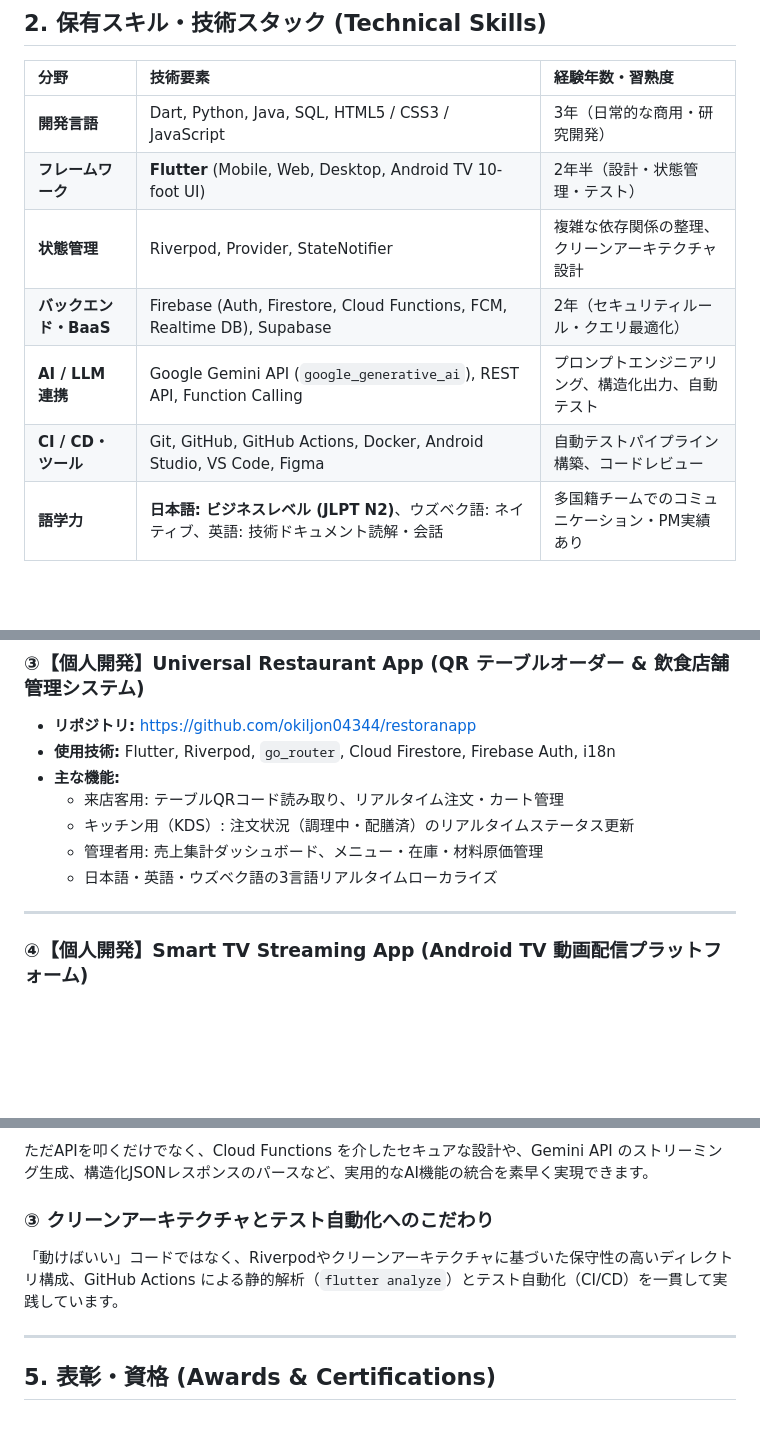
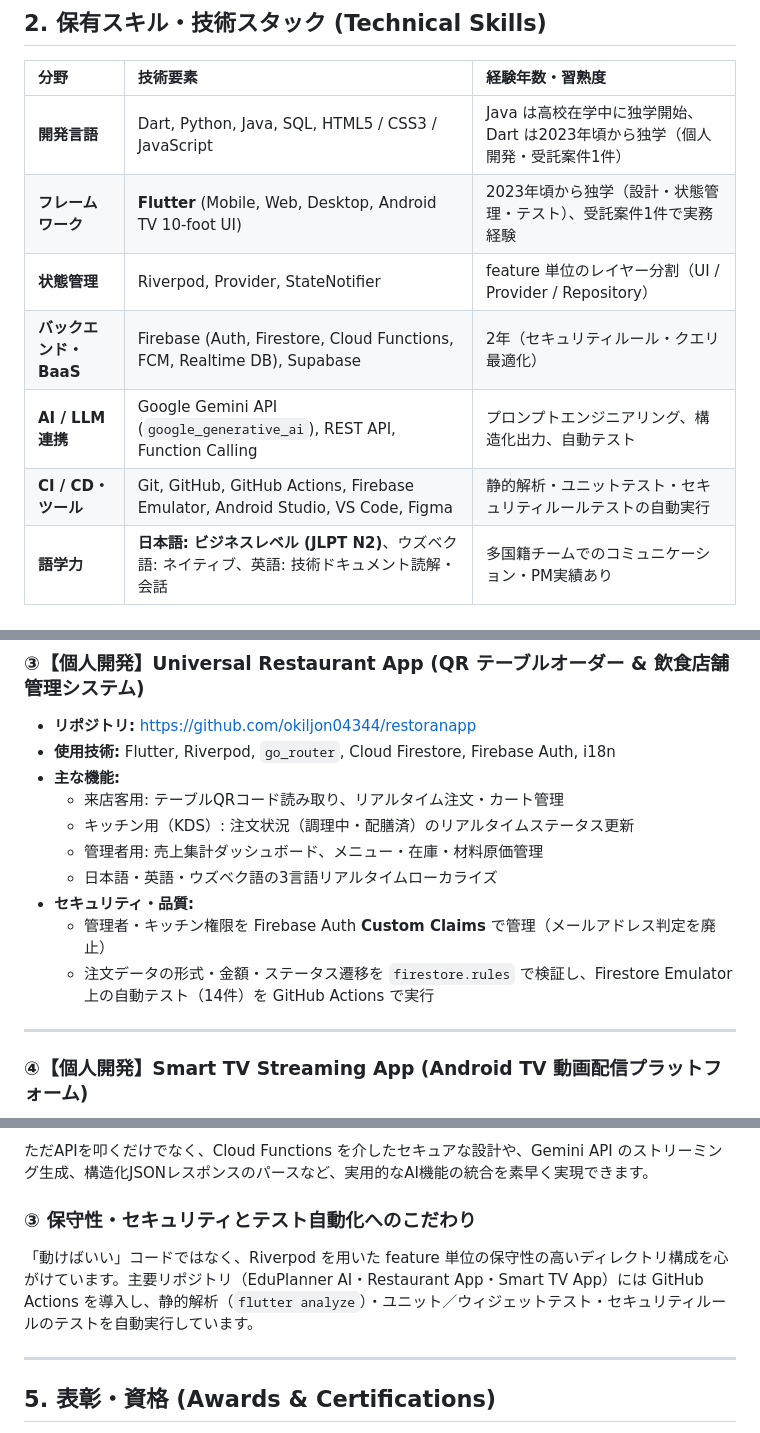
Before and after one commit to okiljon04344/okiljon04344, a Markdown page: CAREER_SHEET_JA.md, 3 parts joined by grey strips. Drawn GitHub-style; blank space fills up the shorter version.

Commit message:
docs: align career sheet and profile with what the repositories show
- Remove Docker (no repository uses it)
- State Dart/Flutter experience accurately (self-taught since ~2023,
  one commercial project) instead of '3 years commercial'
- Describe the architecture as feature-based layering, not Clean Architecture
- Describe CI accurately and add the new security work (Custom Claims,
  emulator-based security rules tests) for Restaurant and Smart TV apps

Co-Authored-By: Claude Opus 5.5 <noreply@anthropic.com>
Claude-Session: https://claude.ai/code/session_018jK11wZu6EzPwcB1PQjvP7

```diff
--- a/CAREER_SHEET_JA.md
+++ b/CAREER_SHEET_JA.md
@@ -23,12 +23,12 @@ Flutter × Firebase を中核としたクロスプラットフォーム（Mobile
 
 | 分野 | 技術要素 | 経験年数・習熟度 |
 | :--- | :--- | :--- |
-| **開発言語** | Dart, Python, Java, SQL, HTML5 / CSS3 / JavaScript | 3年（日常的な商用・研究開発） |
-| **フレームワーク** | **Flutter** (Mobile, Web, Desktop, Android TV 10-foot UI) | 2年半（設計・状態管理・テスト） |
-| **状態管理** | Riverpod, Provider, StateNotifier | 複雑な依存関係の整理、クリーンアーキテクチャ設計 |
+| **開発言語** | Dart, Python, Java, SQL, HTML5 / CSS3 / JavaScript | Java は高校在学中に独学開始、Dart は2023年頃から独学（個人開発・受託案件1件） |
+| **フレームワーク** | **Flutter** (Mobile, Web, Desktop, Android TV 10-foot UI) | 2023年頃から独学（設計・状態管理・テスト）、受託案件1件で実務経験 |
+| **状態管理** | Riverpod, Provider, StateNotifier | feature 単位のレイヤー分割（UI / Provider / Repository） |
 | **バックエンド・BaaS**| Firebase (Auth, Firestore, Cloud Functions, FCM, Realtime DB), Supabase | 2年（セキュリティルール・クエリ最適化） |
 | **AI / LLM 連携** | Google Gemini API (`google_generative_ai`), REST API, Function Calling | プロンプトエンジニアリング、構造化出力、自動テスト |
-| **CI / CD・ツール** | Git, GitHub, GitHub Actions, Docker, Android Studio, VS Code, Figma | 自動テストパイプライン構築、コードレビュー |
+| **CI / CD・ツール** | Git, GitHub, GitHub Actions, Firebase Emulator, Android Studio, VS Code, Figma | 静的解析・ユニットテスト・セキュリティルールテストの自動実行 |
 | **語学力** | **日本語: ビジネスレベル (JLPT N2)**、ウズベク語: ネイティブ、英語: 技術ドキュメント読解・会話 | 多国籍チームでのコミュニケーション・PM実績あり |
 
 ---
@@ -70,6 +70,9 @@ Flutter × Firebase を中核としたクロスプラットフォーム（Mobile
   - キッチン用（KDS）: 注文状況（調理中・配膳済）のリアルタイムステータス更新
   - 管理者用: 売上集計ダッシュボード、メニュー・在庫・材料原価管理
   - 日本語・英語・ウズベク語の3言語リアルタイムローカライズ
+* **セキュリティ・品質:**
+  - 管理者・キッチン権限を Firebase Auth **Custom Claims** で管理（メールアドレス判定を廃止）
+  - 注文データの形式・金額・ステータス遷移を `firestore.rules` で検証し、Firestore Emulator 上の自動テスト（14件）を GitHub Actions で実行
 
 ---
 
@@ -91,8 +95,8 @@ Flutter × Firebase を中核としたクロスプラットフォーム（Mobile
 ### ② 生成AI・新技術をスピーディにプロダクトへ落とし込む実装力
 ただAPIを叩くだけでなく、Cloud Functions を介したセキュアな設計や、Gemini API のストリーミング生成、構造化JSONレスポンスのパースなど、実用的なAI機能の統合を素早く実現できます。
 
-### ③ クリーンアーキテクチャとテスト自動化へのこだわり
-「動けばいい」コードではなく、Riverpodやクリーンアーキテクチャに基づいた保守性の高いディレクトリ構成、GitHub Actions による静的解析（`flutter analyze`）とテスト自動化（CI/CD）を一貫して実践しています。
+### ③ 保守性・セキュリティとテスト自動化へのこだわり
+「動けばいい」コードではなく、Riverpod を用いた feature 単位の保守性の高いディレクトリ構成を心がけています。主要リポジトリ（EduPlanner AI・Restaurant App・Smart TV App）には GitHub Actions を導入し、静的解析（`flutter analyze`）・ユニット／ウィジェットテスト・セキュリティルールのテストを自動実行しています。
 
 ---
 
```
Also changed, not shown: other parts of CAREER_SHEET_JA.md (+2 -1 lines), README.md (+3 -3 lines).
